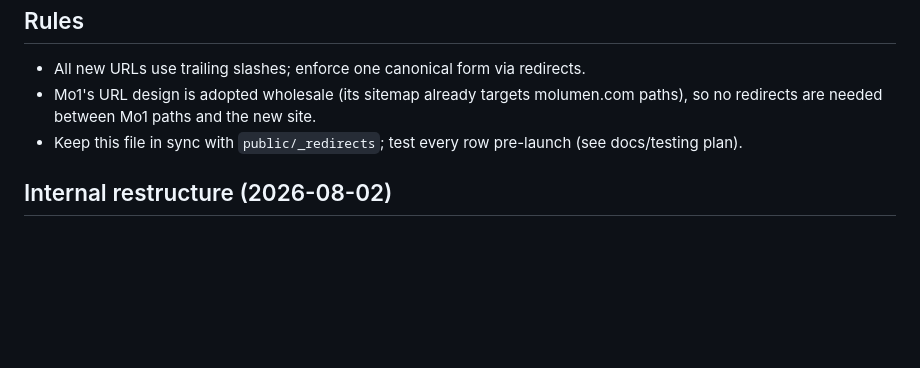
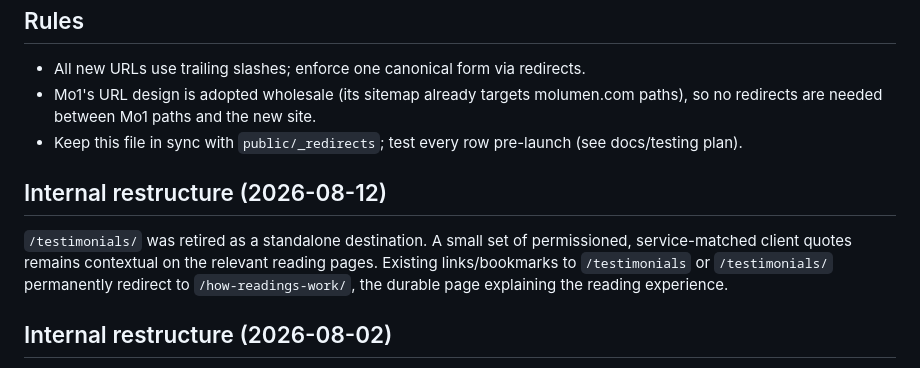
Before and after one commit to Shanenh22/MoLumenSite, a Markdown page: docs/research/url-inventory-redirect-map.md, the part around the change. Drawn GitHub-style; blank space fills up the shorter version.

Commit message:
Document retired testimonials route

```diff
--- a/docs/research/url-inventory-redirect-map.md
+++ b/docs/research/url-inventory-redirect-map.md
@@ -39,6 +39,10 @@ Implement as Cloudflare Pages `_redirects` (301 unless noted). Verify against Se
 - Mo1's URL design is adopted wholesale (its sitemap already targets molumen.com paths), so no redirects are needed between Mo1 paths and the new site.
 - Keep this file in sync with `public/_redirects`; test every row pre-launch (see docs/testing plan).
 
+## Internal restructure (2026-08-12)
+
+`/testimonials/` was retired as a standalone destination. A small set of permissioned, service-matched client quotes remains contextual on the relevant reading pages. Existing links/bookmarks to `/testimonials` or `/testimonials/` permanently redirect to `/how-readings-work/`, the durable page explaining the reading experience.
+
 ## Internal restructure (2026-08-02)
 
 `/articles/` was folded into `/blog/` so Mo has exactly one place for written posts. The content
```
